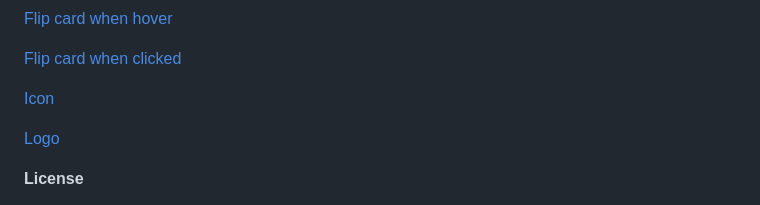
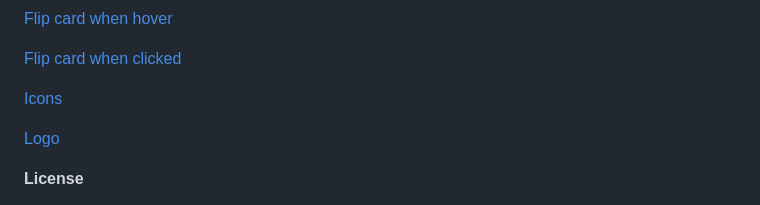
Before and after one commit to noahsadude/201-final-project, a Markdown page: README.md, the part around the change. GitHub-like rendering.

```diff
--- a/README.md
+++ b/README.md
@@ -47,7 +47,7 @@ If you would like to add a new card, go to Add New Cards in the drop-down menu a
 
 [Flip card when clicked](https://codepen.io/desandro/pen/LmWoWe)
 
-[Icon](https://icons8.com/)
+[Icons](https://icons8.com/)
 
 [Logo](https://www.freelogodesign.org/)
 
```
Also changed, not shown: img/leo.jpg (added), 7 other files.
